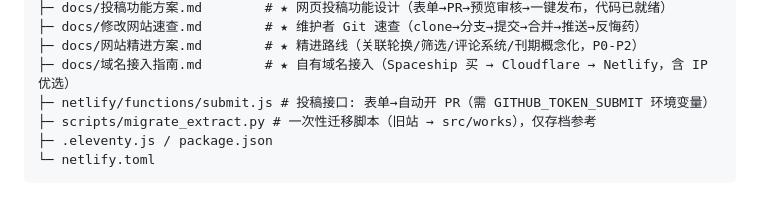
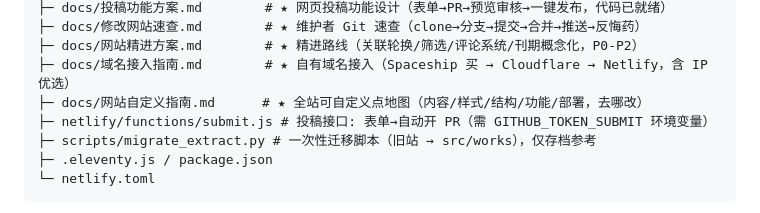
Before and after one commit to YUUUU-Li/wuxu-society, a Markdown page: README.md, the part around the change. Drawn GitHub-style.

Commit message:
docs: 新增《网站自定义指南》(全站可自定义点地图: 内容/样式/结构/功能/部署)

```diff
--- a/README.md
+++ b/README.md
@@ -22,6 +22,7 @@
 ├─ docs/修改网站速查.md        # ★ 维护者 Git 速查（clone→分支→提交→合并→推送→反悔药）
 ├─ docs/网站精进方案.md        # ★ 精进路线（关联轮换/筛选/评论系统/刊期概念化，P0-P2）
 ├─ docs/域名接入指南.md        # ★ 自有域名接入（Spaceship 买 → Cloudflare → Netlify，含 IP 优选）
+├─ docs/网站自定义指南.md      # ★ 全站可自定义点地图（内容/样式/结构/功能/部署，去哪改）
 ├─ netlify/functions/submit.js # 投稿接口: 表单→自动开 PR（需 GITHUB_TOKEN_SUBMIT 环境变量）
 ├─ scripts/migrate_extract.py # 一次性迁移脚本（旧站 → src/works），仅存档参考
 ├─ .eleventy.js / package.json
```
Also changed, not shown: docs/网站自定义指南.md (added, +197 -0 lines).
